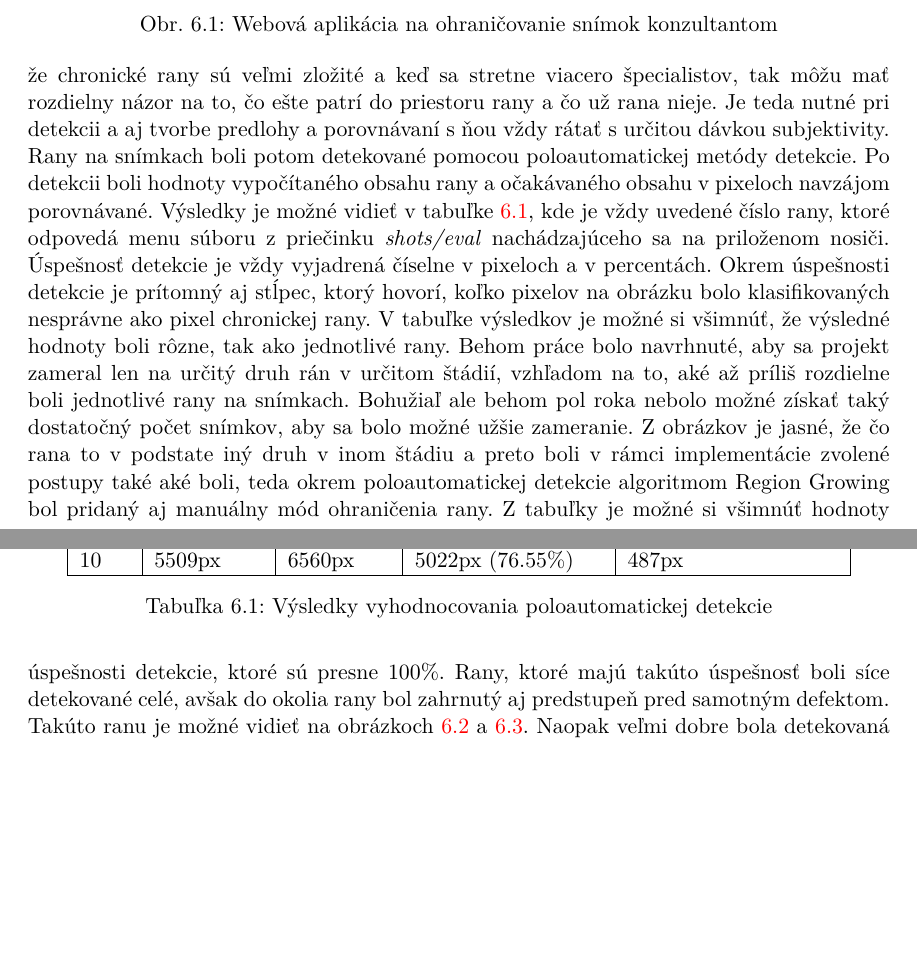
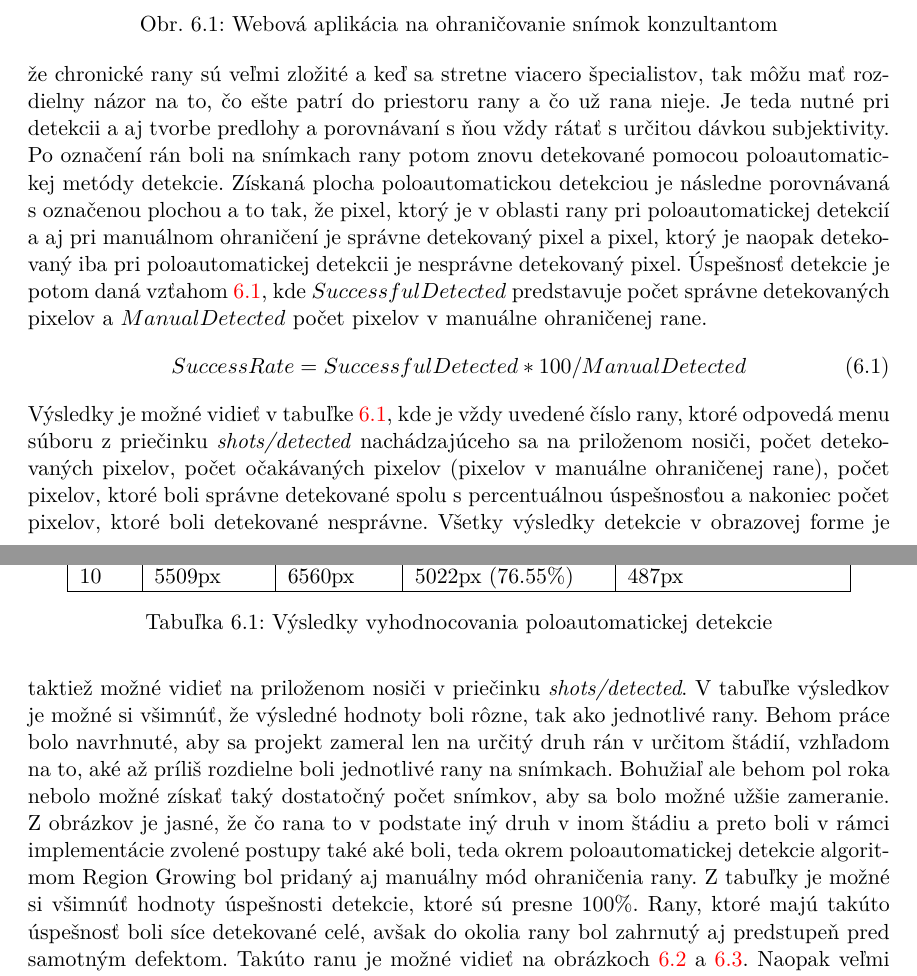
Before and after one commit to Raiper34/Diplomova-praca---text, a LaTeX thesis (projekt.tex, which reads chapters/testovanie-a-vyhodnocovanie.tex): two parts of pages 52 and 53 of 61, joined at a grey line, cut so that both start at the same text, the shorter picture padded with empty space. Compiled offline with pdfLaTeX.

Commit message:
final text

```diff
--- a/chapters/testovanie-a-vyhodnocovanie.tex
+++ b/chapters/testovanie-a-vyhodnocovanie.tex
@@ -41,7 +41,12 @@ Samotné vyhodnocovanie a testovanie bolo vykonávané tak, že testovacie sním
   \caption{Webová aplikácia na ohraničovanie snímok konzultantom}
   \label{fig:anotator}
 \end{figure}
-Je nutné podotknúť, že chronické rany sú veľmi zložité a keď sa stretne viacero špecialistov, tak môžu mať rozdielny názor na to, čo ešte patrí do priestoru rany a čo už rana nieje. Je teda nutné pri detekcii a aj tvorbe predlohy a porovnávaní s ňou vždy rátať s určitou dávkou subjektivity. Rany na snímkach boli potom detekované pomocou poloautomatickej metódy detekcie. Po detekcii boli hodnoty vypočítaného obsahu rany a očakávaného obsahu v pixeloch navzájom porovnávané. Výsledky je možné vidieť v tabuľke \ref{tab:result}, kde je vždy uvedené číslo rany, ktoré odpovedá menu súboru z priečinku \textit{shots/eval} nachádzajúceho sa na priloženom nosiči. Úspešnosť detekcie je vždy vyjadrená číselne v pixeloch a v percentách. Okrem úspešnosti detekcie je prítomný aj stĺpec, ktorý hovorí, koľko pixelov na obrázku bolo klasifikovaných nesprávne ako pixel chronickej rany.
+Je nutné podotknúť, že chronické rany sú veľmi zložité a keď sa stretne viacero špecialistov, tak môžu mať rozdielny názor na to, čo ešte patrí do priestoru rany a čo už rana nieje. Je teda nutné pri detekcii a aj tvorbe predlohy a porovnávaní s ňou vždy rátať s určitou dávkou subjektivity. Po označení rán boli na snímkach rany potom znovu detekované pomocou poloautomatickej metódy detekcie. Získaná plocha poloautomatickou detekciou je následne porovnávaná s označenou plochou a to tak, že pixel, ktorý je v oblasti rany pri poloautomatickej detekcií a aj pri manuálnom ohraničení je správne detekovaný pixel a pixel, ktorý je naopak detekovaný iba pri poloautomatickej detekcii je nesprávne detekovaný pixel. Úspešnosť detekcie je potom daná vzťahom \ref{eq:eval}, kde $SuccessfulDetected$ predstavuje počet správne detekovaných pixelov a $ManualDetected$ počet pixelov v manuálne ohraničenej rane.
+\begin{equation}
+    \label{eq:eval}
+    SuccessRate = SuccessfulDetected * 100 / ManualDetected
+\end{equation}
+Výsledky je možné vidieť v tabuľke \ref{tab:result}, kde je vždy uvedené číslo rany, ktoré odpovedá menu súboru z priečinku \textit{shots/detected} nachádzajúceho sa na priloženom nosiči, počet detekovaných pixelov, počet očakávaných pixelov (pixelov v manuálne ohraničenej rane), počet pixelov, ktoré boli správne detekované spolu s percentuálnou úspešnosťou a nakoniec počet pixelov, ktoré boli detekované nesprávne. Všetky výsledky detekcie v obrazovej forme je taktiež možné vidieť na priloženom nosiči v priečinku \textit{shots/detected}.
 \begin{table}[h]
 \centering
 \label{tab:result}
```
Also changed, not shown: chapters/testovanie-a-vyhodnocovanie.tex (2 more changed lines).
